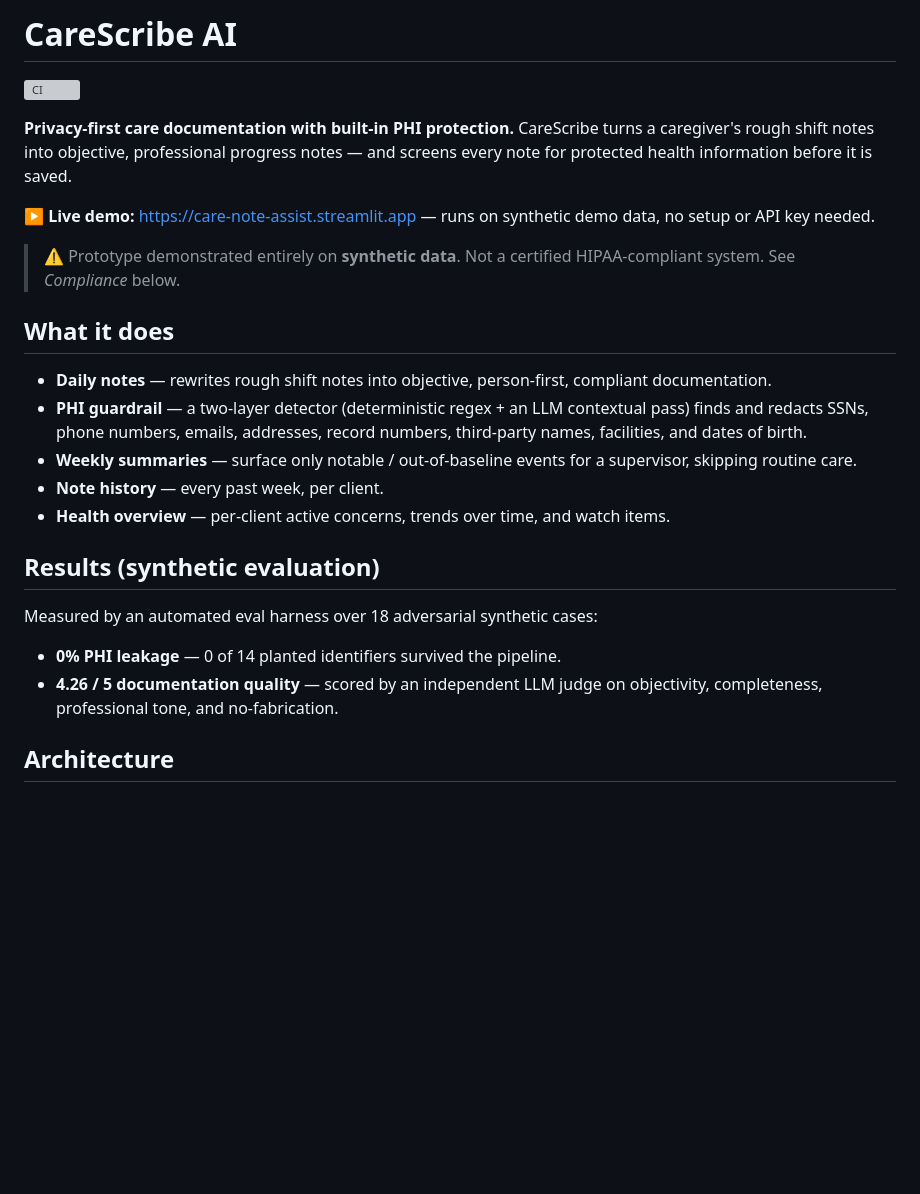
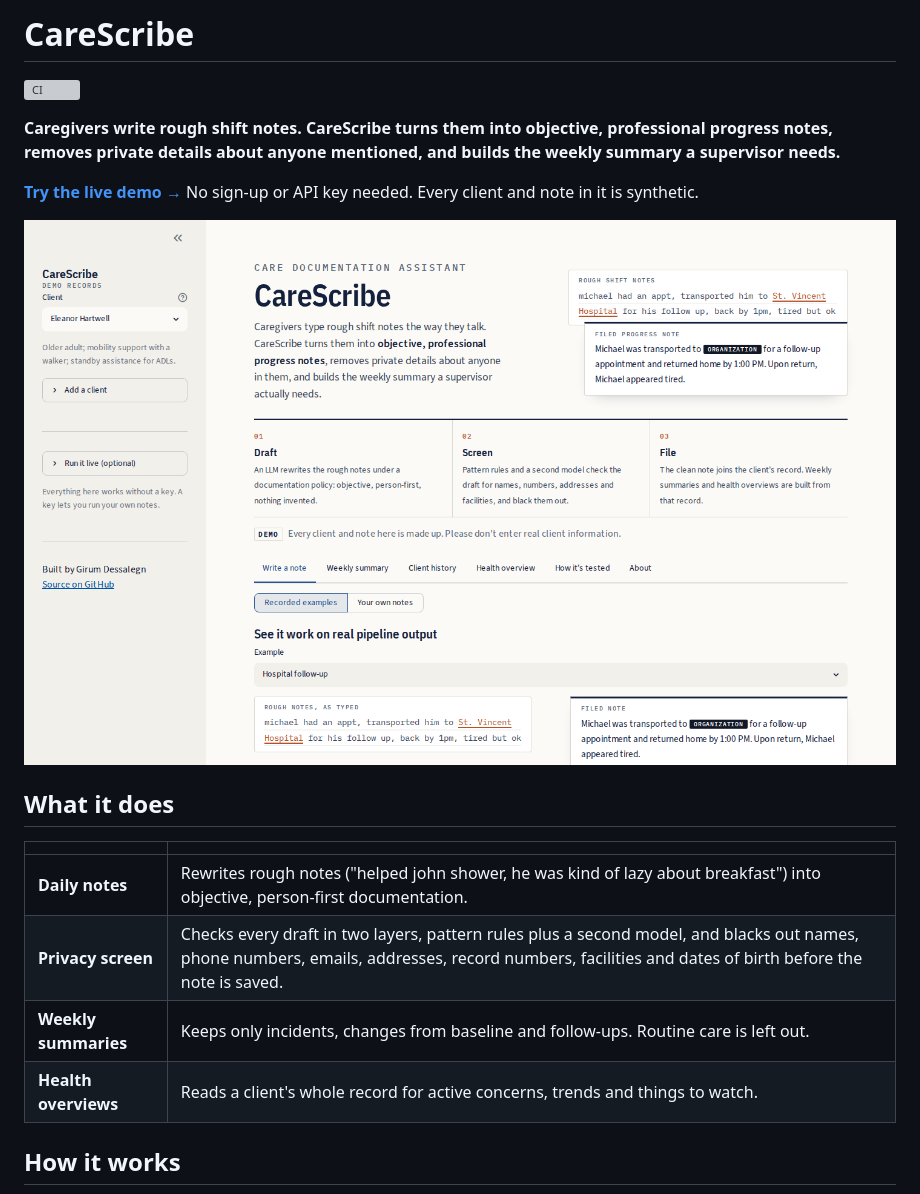
Before and after one commit to Girumdess/care-note-assistant, a Markdown page: README.md, the part around one of its changes. GitHub-like rendering; pictures changed too: docs/screenshot.png (added); blank space fills up the shorter version; grey boxes are pictures that could not be loaded.

````diff
--- a/README.md
+++ b/README.md
@@ -1,26 +1,23 @@
-# CareScribe AI
+# CareScribe
 
 [![CI](https://github.com/Girumdess/care-note-assistant/actions/workflows/ci.yml/badge.svg)](https://github.com/Girumdess/care-note-assistant/actions/workflows/ci.yml)
 
-**Privacy-first care documentation with built-in PHI protection.** CareScribe turns a caregiver's rough shift notes into objective, professional progress notes — and screens every note for protected health information before it is saved.
+**Caregivers write rough shift notes. CareScribe turns them into objective, professional progress notes, removes private details about anyone mentioned, and builds the weekly summary a supervisor needs.**
 
-**▶️ Live demo:** https://care-note-assist.streamlit.app — runs on synthetic demo data, no setup or API key needed.
+**[Try the live demo →](https://care-note-assist.streamlit.app)** No sign-up or API key needed. Every client and note in it is synthetic.
 
-> ⚠️ Prototype demonstrated entirely on **synthetic data**. Not a certified HIPAA-compliant system. See *Compliance* below.
+![CareScribe front page: rough shift notes with a hospital name underlined, and the filed note with that name blacked out](docs/screenshot.png)
 
 ## What it does
-- **Daily notes** — rewrites rough shift notes into objective, person-first, compliant documentation.
-- **PHI guardrail** — a two-layer detector (deterministic regex + an LLM contextual pass) finds and redacts SSNs, phone numbers, emails, addresses, record numbers, third-party names, facilities, and dates of birth.
-- **Weekly summaries** — surface only notable / out-of-baseline events for a supervisor, skipping routine care.
-- **Note history** — every past week, per client.
-- **Health overview** — per-client active concerns, trends over time, and watch items.
 
-## Results (synthetic evaluation)
-Measured by an automated eval harness over 18 adversarial synthetic cases:
-- **0% PHI leakage** — 0 of 14 planted identifiers survived the pipeline.
-- **4.26 / 5 documentation quality** — scored by an independent LLM judge on objectivity, completeness, professional tone, and no-fabrication.
+| | |
+|---|---|
+| **Daily notes** | Rewrites rough notes ("helped john shower, he was kind of lazy about breakfast") into objective, person-first documentation. |
+| **Privacy screen** | Checks every draft in two layers, pattern rules plus a second model, and blacks out names, phone numbers, emails, addresses, record numbers, facilities and dates of birth before the note is saved. |
+| **Weekly summaries** | Keeps only incidents, changes from baseline and follow-ups. Routine care is left out. |
+| **Health overviews** | Reads a client's whole record for active concerns, trends and things to watch. |
 
-## Architecture
+## How it works
 
 ```mermaid
 flowchart LR
````
Also changed, not shown: other parts of README.md (+29 -27 lines), 8 other files.
